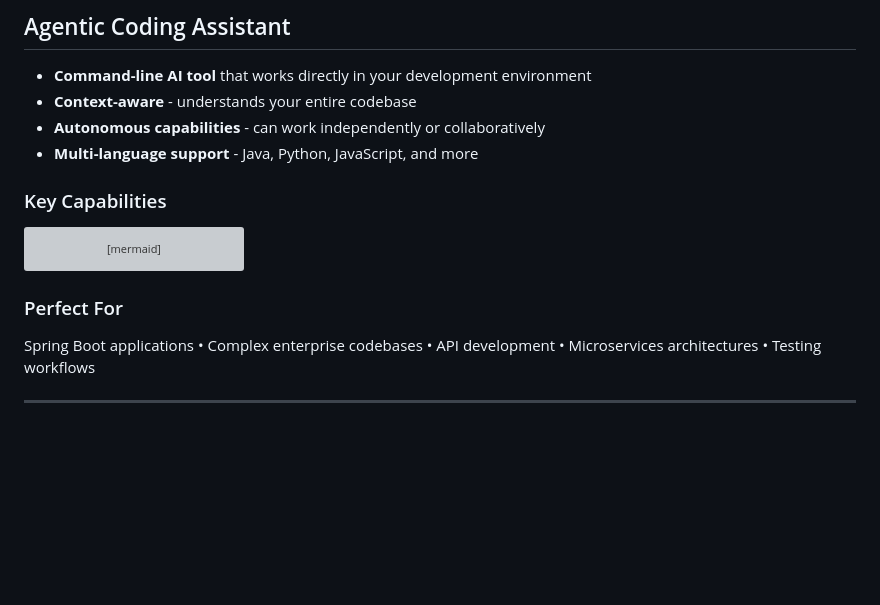
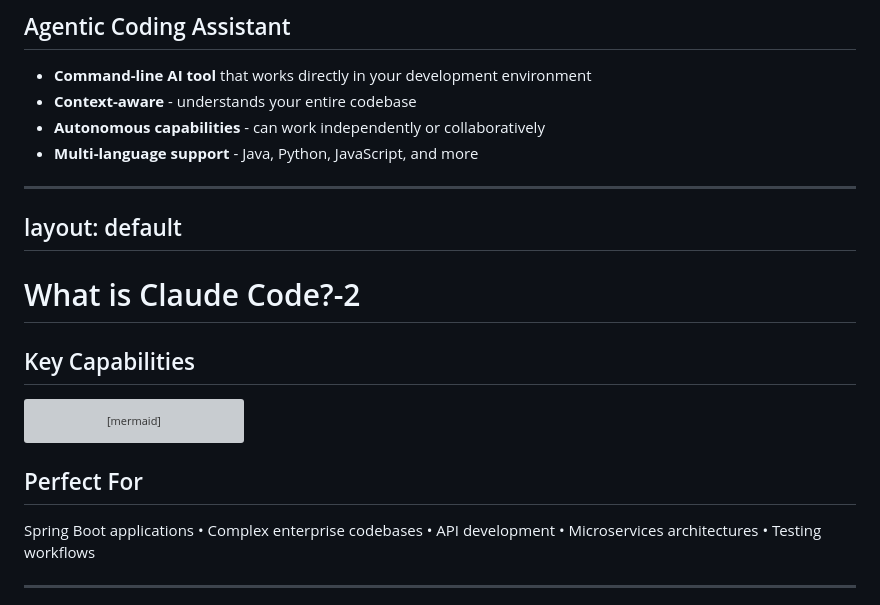
Before and after one commit to dfcoffin/claude-code-training, a Markdown page: slides.md, the part around one of its changes. GitHub-like rendering; blank space fills up the shorter version; grey boxes are pictures that could not be loaded.

````diff
--- a/slides.md
+++ b/slides.md
@@ -428,7 +423,13 @@ layout: default
 - **Autonomous capabilities** - can work independently or collaboratively
 - **Multi-language support** - Java, Python, JavaScript, and more
 
-### Key Capabilities
+---
+layout: default
+---
+
+# What is Claude Code?-2
+
+## Key Capabilities
 ```mermaid
 graph TD
     A[Claude Code] --> B[Code Generation]
@@ -439,7 +440,7 @@ graph TD
     A --> G[Codebase Exploration]
 ```
 
-### Perfect For
+## Perfect For
 Spring Boot applications • Complex enterprise codebases • API development • Microservices architectures • Testing workflows
 
 ---
````
Also changed, not shown: other parts of slides.md (+5 -10 lines).
